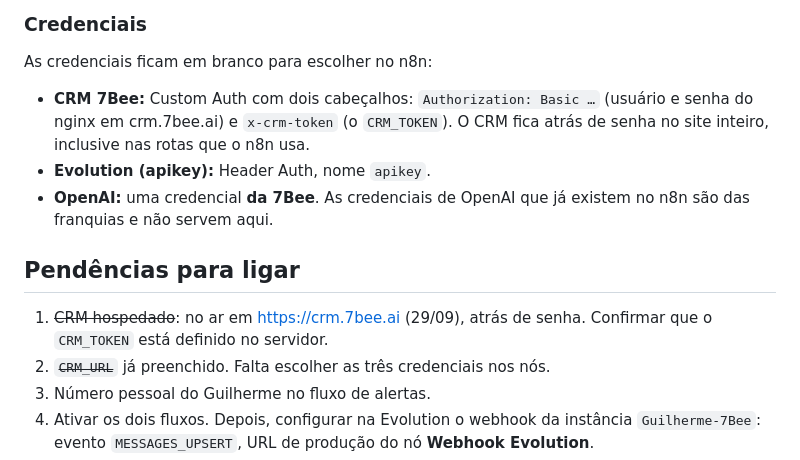
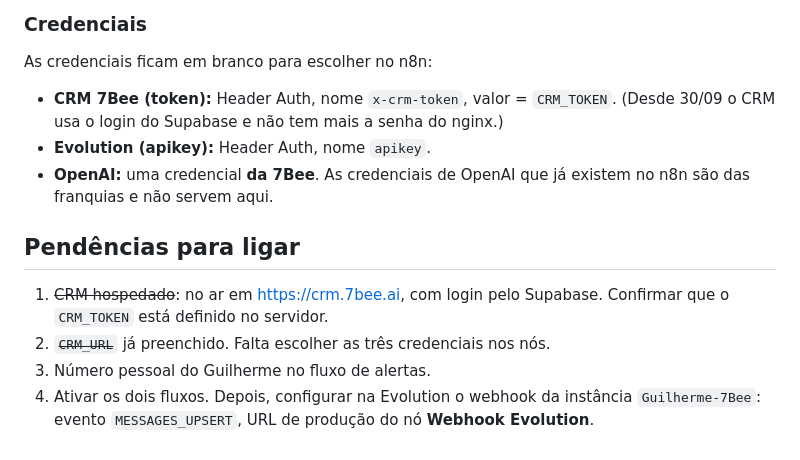
Before and after one commit to 7Beeai/CRM-, a Markdown page: docs/agente/FLUXO-N8N.md, the part around the change. GitHub-like rendering.

Commit message:
Fluxo do n8n: credencial do CRM volta a ser só o token (a senha do nginx saiu)
Co-Authored-By: Claude Opus 5.5 <noreply@anthropic.com>
Claude-Session: https://claude.ai/code/session_01A58uTHcDmqMe621tYTMao2

```diff
--- a/docs/agente/FLUXO-N8N.md
+++ b/docs/agente/FLUXO-N8N.md
@@ -286,16 +286,15 @@ mudar, troque o texto desse nó pela versão nova (itens ✅ e ⚠️).
 
 As credenciais ficam em branco para escolher no n8n:
 
-- **CRM 7Bee:** Custom Auth com dois cabeçalhos: `Authorization: Basic …`
-  (usuário e senha do nginx em crm.7bee.ai) e `x-crm-token` (o `CRM_TOKEN`). O
-  CRM fica atrás de senha no site inteiro, inclusive nas rotas que o n8n usa.
+- **CRM 7Bee (token):** Header Auth, nome `x-crm-token`, valor = `CRM_TOKEN`.
+  (Desde 30/09 o CRM usa o login do Supabase e não tem mais a senha do nginx.)
 - **Evolution (apikey):** Header Auth, nome `apikey`.
 - **OpenAI:** uma credencial **da 7Bee**. As credenciais de OpenAI que já
   existem no n8n são das franquias e não servem aqui.
 
 ## Pendências para ligar
 
-1. ~~CRM hospedado~~: no ar em https://crm.7bee.ai (29/09), atrás de senha. Confirmar que o `CRM_TOKEN` está definido no servidor.
+1. ~~CRM hospedado~~: no ar em https://crm.7bee.ai, com login pelo Supabase. Confirmar que o `CRM_TOKEN` está definido no servidor.
 2. ~~`CRM_URL`~~ já preenchido. Falta escolher as três credenciais nos nós.
 3. Número pessoal do Guilherme no fluxo de alertas.
 4. Ativar os dois fluxos. Depois, configurar na Evolution o webhook da
```
